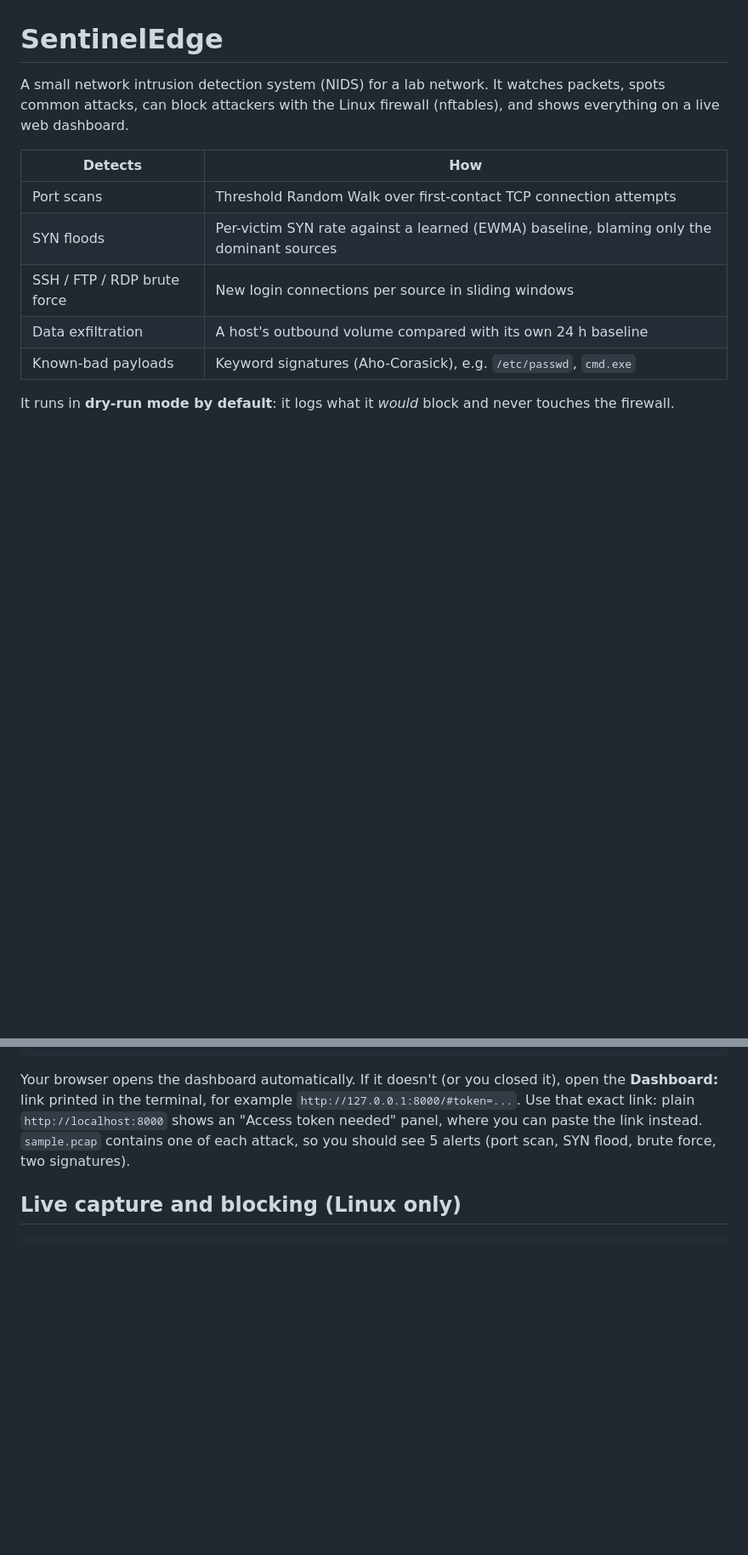
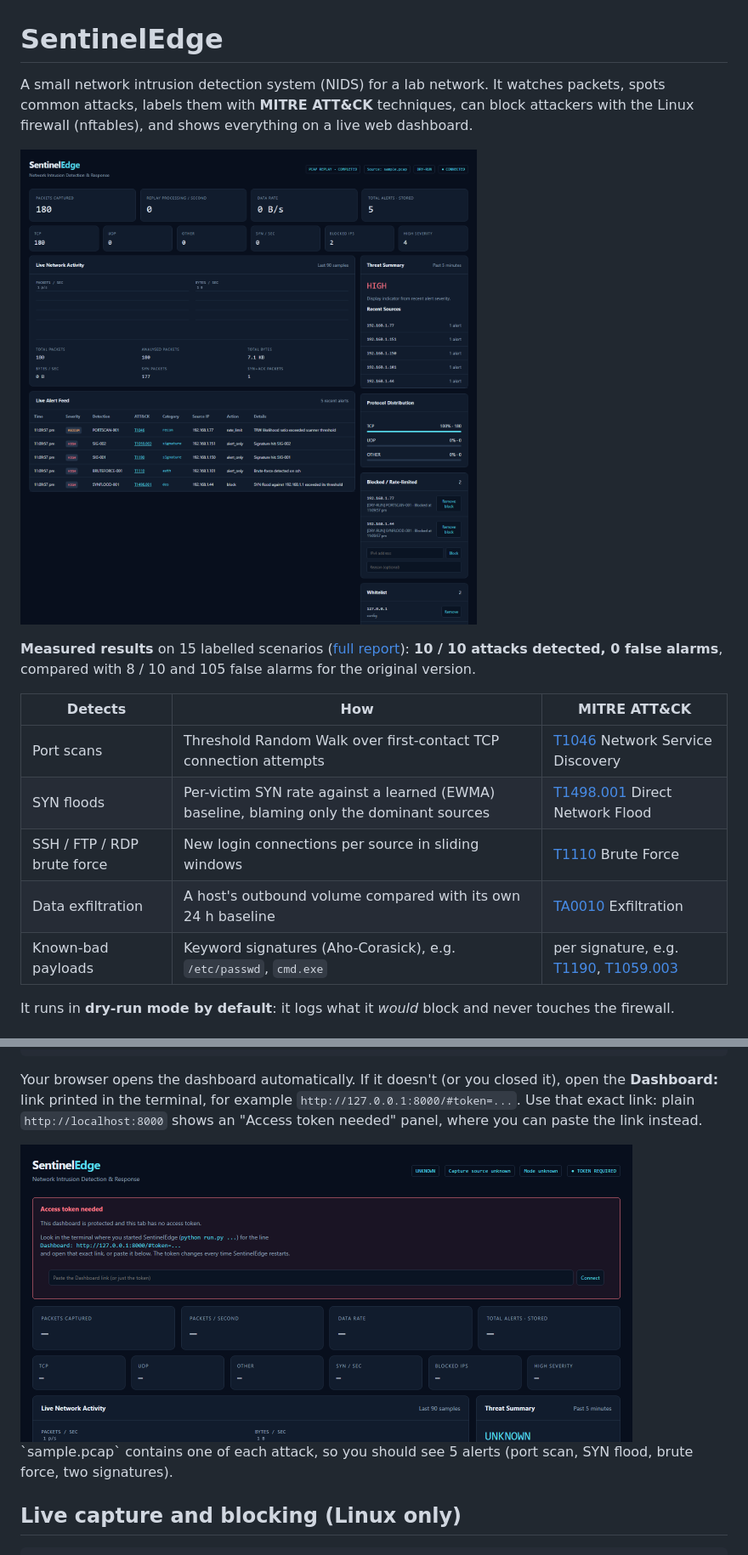
Before and after one commit to adwaitrane24-max/Sentinal_Edge, a Markdown page: README.md, 2 parts joined by grey strips. Shown at 85% size. GitHub-like rendering; pictures changed too: docs/screenshots/dashboard.png (added), docs/screenshots/token-needed.png (added); blank space fills up the shorter version.

```diff
--- a/README.md
+++ b/README.md
@@ -1,15 +1,21 @@
 # SentinelEdge
 
 A small network intrusion detection system (NIDS) for a lab network. It watches
-packets, spots common attacks, can block attackers with the Linux firewall
-(nftables), and shows everything on a live web dashboard.
+packets, spots common attacks, labels them with **MITRE ATT&CK** techniques, can block
+attackers with the Linux firewall (nftables), and shows everything on a live web dashboard.
 
-| Detects | How |
-|---|---|
-| Port scans | Threshold Random Walk over first-contact TCP connection attempts |
-| SYN floods | Per-victim SYN rate against a learned (EWMA) baseline, blaming only the dominant sources |
-| SSH / FTP / RDP brute force | New login connections per source in sliding windows |
-| Data exfiltration | A host's outbound volume compared with its own 24 h baseline |
-| Known-bad payloads | Keyword signatures (Aho-Corasick), e.g. `/etc/passwd`, `cmd.exe` |
+![SentinelEdge dashboard after replaying sample.pcap](docs/screenshots/dashboard.png)
+
+**Measured results** on 15 labelled scenarios ([full report](docs/evaluation.md)):
+**10 / 10 attacks detected, 0 false alarms**, compared with 8 / 10 and 105 false alarms
+for the original version.
+
+| Detects | How | MITRE ATT&CK |
+|---|---|---|
+| Port scans | Threshold Random Walk over first-contact TCP connection attempts | [T1046](https://attack.mitre.org/techniques/T1046/) Network Service Discovery |
+| SYN floods | Per-victim SYN rate against a learned (EWMA) baseline, blaming only the dominant sources | [T1498.001](https://attack.mitre.org/techniques/T1498/001/) Direct Network Flood |
+| SSH / FTP / RDP brute force | New login connections per source in sliding windows | [T1110](https://attack.mitre.org/techniques/T1110/) Brute Force |
+| Data exfiltration | A host's outbound volume compared with its own 24 h baseline | [TA0010](https://attack.mitre.org/tactics/TA0010/) Exfiltration |
+| Known-bad payloads | Keyword signatures (Aho-Corasick), e.g. `/etc/passwd`, `cmd.exe` | per signature, e.g. [T1190](https://attack.mitre.org/techniques/T1190/), [T1059.003](https://attack.mitre.org/techniques/T1059/003/) |
 
 It runs in **dry-run mode by default**: it logs what it *would* block and never touches the firewall.
@@ -31,6 +94,8 @@ Your browser opens the dashboard automatically. If it doesn't (or you closed it)
 the **Dashboard:** link printed in the terminal, for example
 `http://127.0.0.1:8000/#token=...`. Use that exact link: plain `http://localhost:8000`
 shows an "Access token needed" panel, where you can paste the link instead.
+
+<img src="docs/screenshots/token-needed.png" alt="Access token needed panel" width="720">
 `sample.pcap` contains one of each attack, so you should see 5 alerts (port scan,
 SYN flood, brute force, two signatures).
 
```
Also changed, not shown: other parts of README.md (+63 -2 lines), 1 other file.
